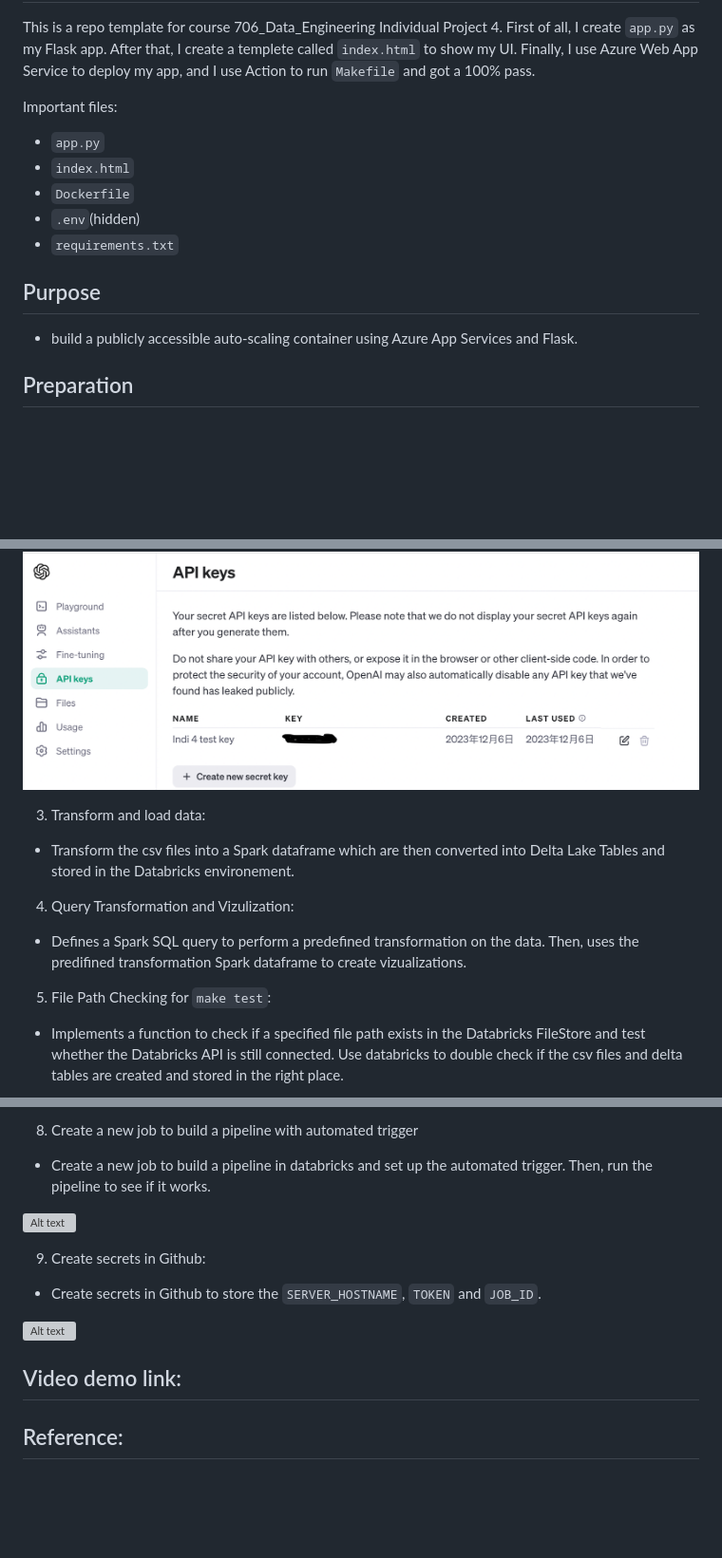
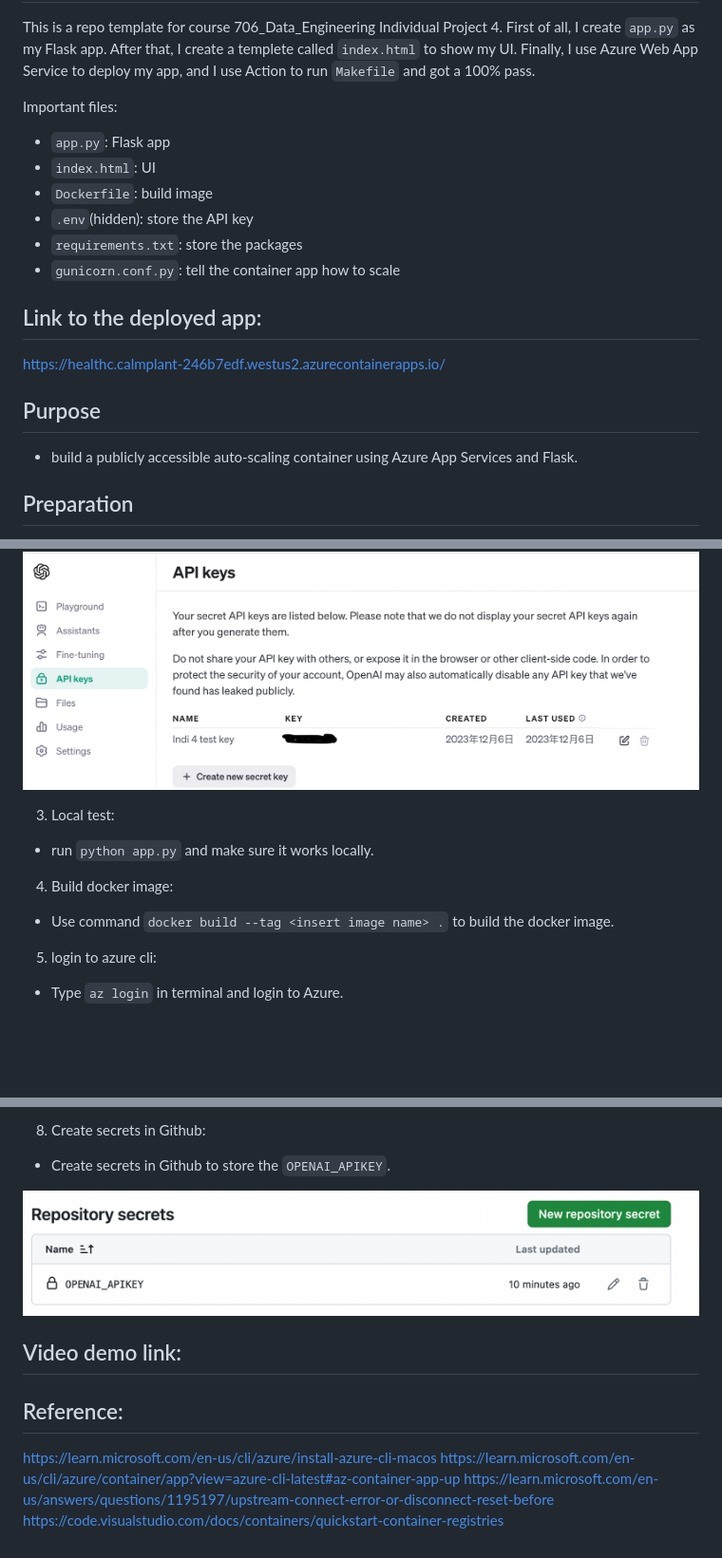
Before and after one commit to nogibjj/Haochong-Individual-4, a Markdown page: README.md, 3 parts joined by grey strips. Shown: that part at 95% size. Drawn GitHub-style; pictures changed too: secret.png (added); blank space fills up the shorter version; grey boxes are pictures that could not be loaded.

```diff
--- a/README.md
+++ b/README.md
@@ -2,16 +2,18 @@
 This is a repo template for course 706_Data_Engineering Individual Project 4. First of all, I create `app.py` as my Flask app. After that, I create a templete called `index.html` to show my UI. Finally, I use Azure Web App Service to deploy my app, and I use Action to run `Makefile` and got a 100% pass.
 
 Important files:
-* `app.py`
-* `index.html`
-* `Dockerfile`
-* `.env`(hidden)
-* `requirements.txt`
+* `app.py`: Flask app
+* `index.html`: UI
+* `Dockerfile`: build image
+* `.env`(hidden): store the API key
+* `requirements.txt`: store the packages
+* `gunicorn.conf.py`: tell the container app how to scale
+
+## Link to the deployed app:
+https://healthc.calmplant-246b7edf.westus2.azurecontainerapps.io/
 
 ## Purpose
 - build a publicly accessible auto-scaling container using Azure App Services and Flask.
-
-
 
 ## Preparation
 1. Add more packagesinto the `requirement.txt`
@@ -34,12 +46,12 @@ Important files:
 
 ![Alt text](apikey.png)
 
-3. Transform and load data:
-- Transform the csv files into a Spark dataframe which are then converted into Delta Lake Tables and stored in the Databricks environement.
+3. Local test:
+- run `python app.py` and make sure it works locally.
 
-4. Query Transformation and Vizulization:
-- Defines a Spark SQL query to perform a predefined transformation on the data. Then, uses the predifined transformation Spark dataframe to create vizualizations.
+4. Build docker image:
+- Use command `docker build --tag <insert image name> .` to build the docker image.
 
-5. File Path Checking for `make test`:
-- Implements a function to check if a specified file path exists in the Databricks FileStore and test whether the Databricks API is still connected. Use databricks to double check if the csv files and delta tables are created and stored in the right place.
+5. login to azure cli:
+- Type `az login` in terminal and login to Azure.
 
@@ -55,19 +67,15 @@ Important files:
 
-8. Create a new job to build a pipeline with automated trigger
-- Create a new job to build a pipeline in databricks and set up the automated trigger. Then, run the pipeline to see if it works.
+8. Create secrets in Github:
+- Create secrets in Github to store the `OPENAI_APIKEY`.
 
-![Alt text](pipeline.png)
-
-9. Create secrets in Github:
-- Create secrets in Github to store the `SERVER_HOSTNAME`, `TOKEN` and `JOB_ID`.
-
-![Alt text](secrets.png)
-
-
-
+![Alt text](secret.png)
 
 
 ## Video demo link:
 
 
 ## Reference:
+https://learn.microsoft.com/en-us/cli/azure/install-azure-cli-macos
+https://learn.microsoft.com/en-us/cli/azure/container/app?view=azure-cli-latest#az-container-app-up
+https://learn.microsoft.com/en-us/answers/questions/1195197/upstream-connect-error-or-disconnect-reset-before
+https://code.visualstudio.com/docs/containers/quickstart-container-registries
```
Also changed, not shown: other parts of README.md (+17 -7 lines), 6 other files.
